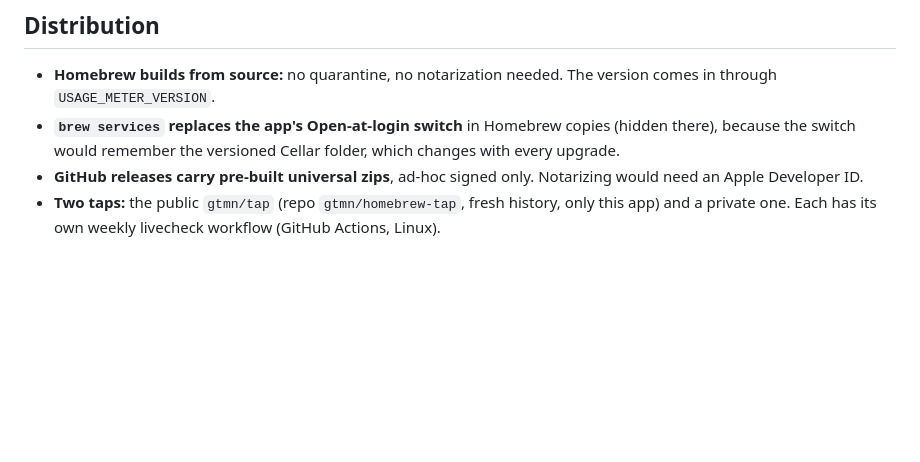
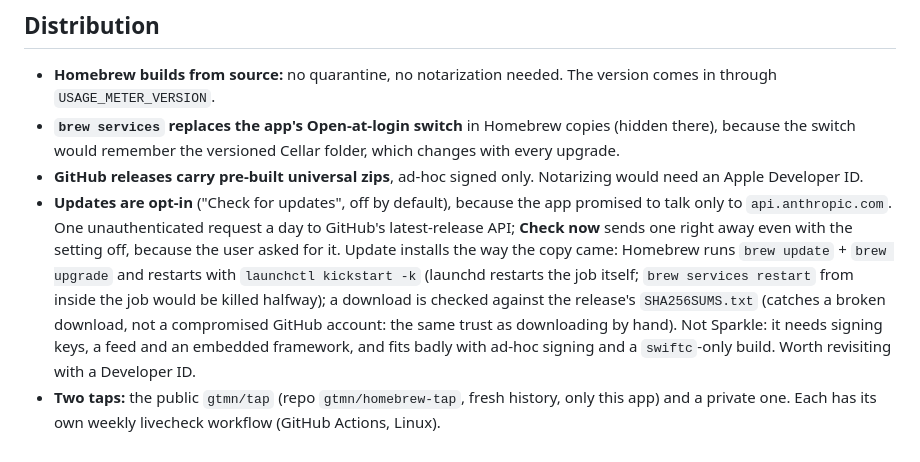
Before and after one commit to gtmn/claude-usage-meter, a Markdown page: docs/DECISIONS.md, the part around the change. GitHub-like rendering; blank space fills up the shorter version.

```diff
--- a/docs/DECISIONS.md
+++ b/docs/DECISIONS.md
@@ -53,5 +53,14 @@ options that were ruled out, so they aren't tried again.
   switch would remember the versioned Cellar folder, which changes with every upgrade.
 - **GitHub releases carry pre-built universal zips**, ad-hoc signed only. Notarizing would need an Apple
   Developer ID.
+- **Updates are opt-in** ("Check for updates", off by default), because the app promised to talk only to
+  `api.anthropic.com`. One unauthenticated request a day to GitHub's latest-release API; **Check now**
+  sends one right away even with the setting off, because the user asked for it. Update installs
+  the way the copy came: Homebrew runs `brew update` + `brew upgrade` and restarts with
+  `launchctl kickstart -k` (launchd restarts the job itself; `brew services restart` from inside the job
+  would be killed halfway); a download is checked against the release's `SHA256SUMS.txt` (catches a
+  broken download, not a compromised GitHub account: the same trust as downloading by hand). Not
+  Sparkle: it needs signing keys, a feed and an embedded framework, and fits badly with ad-hoc signing
+  and a `swiftc`-only build. Worth revisiting with a Developer ID.
 - **Two taps:** the public `gtmn/tap` (repo `gtmn/homebrew-tap`, fresh history, only this app) and a private
   one. Each has its own weekly livecheck workflow (GitHub Actions, Linux).
```
Also changed, not shown: README.md (+21 -7 lines), docs/screenshots/settings-enterprise.png, docs/screenshots/settings-pro-max.png, 8 other files.
